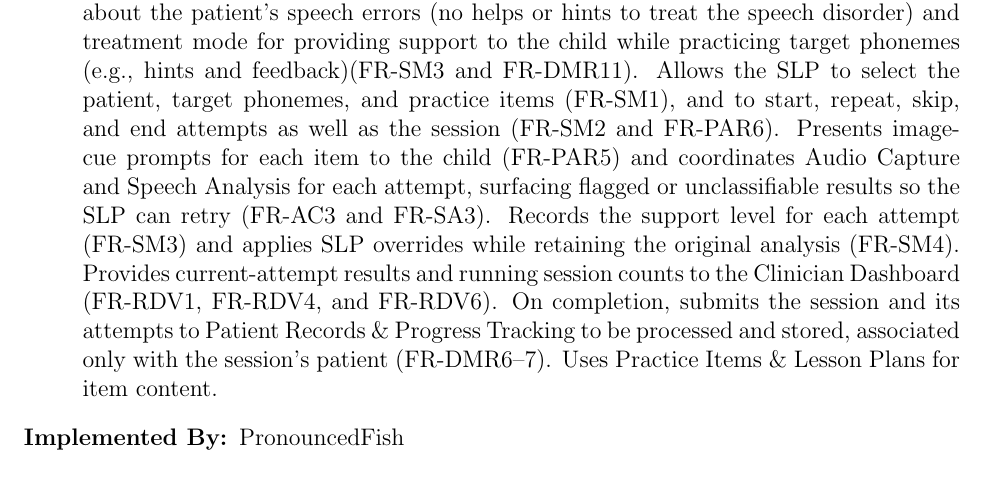
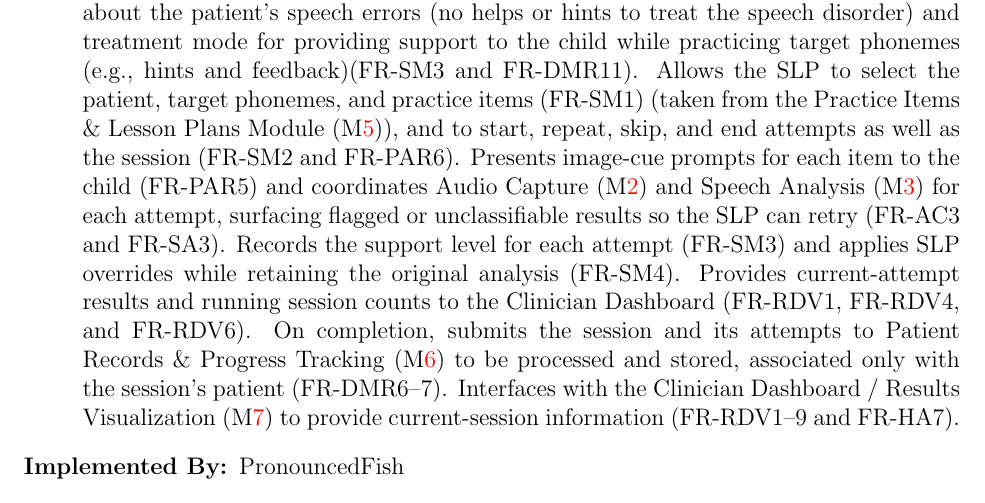
Before and after one commit to lilyporter/Ghoti, a LaTeX document (docs/Design/SoftArchitecture/MG.tex): part of page 10 of 17, cut so that both start at the same text. Compiled offline with pdfLaTeX; a LaTeX package or settings file that is missing is left out.

Commit message:
Added module references to session management

```diff
--- a/docs/Design/SoftArchitecture/MG.tex
+++ b/docs/Design/SoftArchitecture/MG.tex
@@ -310,12 +310,12 @@ how the session handles the differences in testing and treatment session modes,
 how patient consent to audio recordings is handled with data accumulation.
 \item[Services:] Manages a clinician-supervised practice session for a specific patient from setup to completion.
 Offers two different session modes: testing mode for gathering information about the patient’s speech errors (no helps or hints to treat the speech disorder) and treatment mode for providing support to the child while practicing target phonemes (e.g., hints and feedback)(FR-SM3 and FR-DMR11).
-Allows the SLP to select the patient, target phonemes, and practice items (FR-SM1), and to start, repeat, skip, and end attempts as well as the session (FR-SM2 and FR-PAR6).
-Presents image-cue prompts for each item to the child (FR-PAR5) and coordinates Audio Capture and Speech Analysis for each attempt, surfacing flagged or unclassifiable results so the SLP can retry (FR-AC3 and FR-SA3).
+Allows the SLP to select the patient, target phonemes, and practice items (FR-SM1) (taken from the Practice Items \& Lesson Plans Module (\mref{mPracticeItems})), and to start, repeat, skip, and end attempts as well as the session (FR-SM2 and FR-PAR6).
+Presents image-cue prompts for each item to the child (FR-PAR5) and coordinates Audio Capture (\mref{mAudioCapture}) and Speech Analysis (\mref{mSpeechAnalysis}) for each attempt, surfacing flagged or unclassifiable results so the SLP can retry (FR-AC3 and FR-SA3).
 Records the support level for each attempt (FR-SM3) and applies SLP overrides while retaining the original analysis (FR-SM4).
 Provides current-attempt results and running session counts to the Clinician Dashboard (FR-RDV1, FR-RDV4, and FR-RDV6).
-On completion, submits the session and its attempts to Patient Records \& Progress Tracking to be processed and stored, associated only with the session’s patient (FR-DMR6--7).
-Uses Practice Items \& Lesson Plans for item content.
+On completion, submits the session and its attempts to Patient Records \& Progress Tracking (\mref{mPatientRecords}) to be processed and stored, associated only with the session’s patient (FR-DMR6--7).
+Interfaces with the Clinician Dashboard / Results Visualization (\mref{mClinicianDashboard}) to provide current-session information (FR-RDV1--9 and FR-HA7).
 \item[Implemented By:] PronouncedFish
 \item[Type of Module:] Abstract Object
   %[Information to include for leaf modules in the decomposition by secrets tree.]
```
